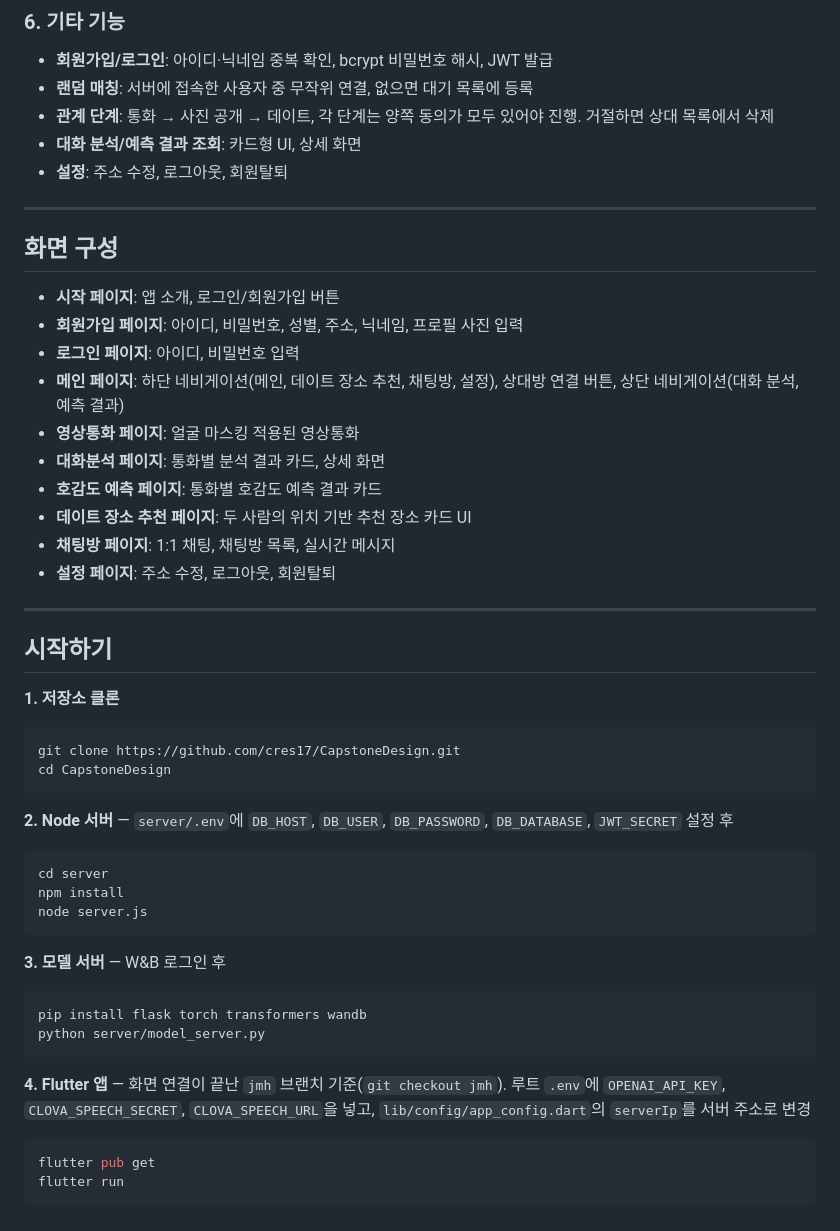
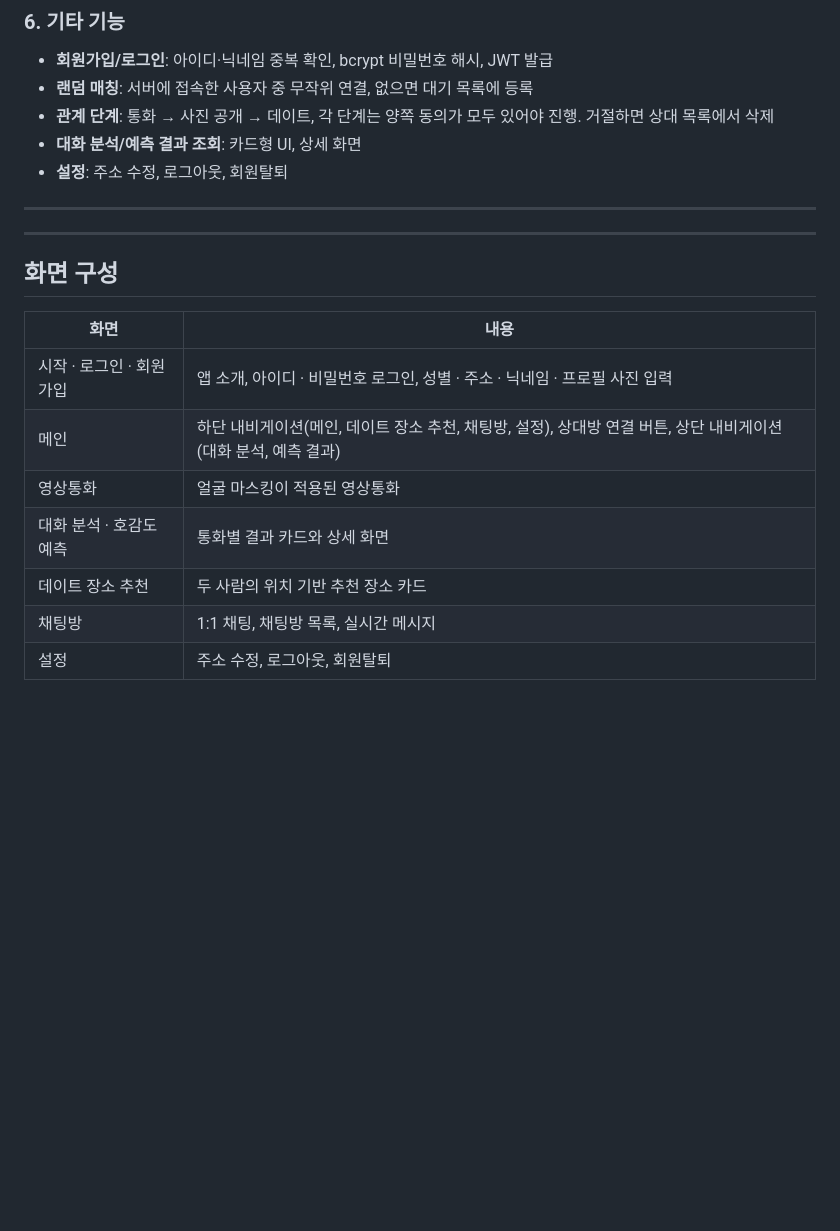
Before and after one commit to cres17/CapstoneDesign, a Markdown page: README.md, the part around one of its changes. GitHub-like rendering; blank space fills up the shorter version.

Commit message:
docs: README 구조 재배치 (#5)

````diff
--- a/README.md
+++ b/README.md
@@ -208,44 +263,16 @@ class KoBigBirdBinaryClassifier(nn.Module):
 
 ---
 
+---
+
 ## 화면 구성
 
-- **시작 페이지**: 앱 소개, 로그인/회원가입 버튼
-- **회원가입 페이지**: 아이디, 비밀번호, 성별, 주소, 닉네임, 프로필 사진 입력
-- **로그인 페이지**: 아이디, 비밀번호 입력
-- **메인 페이지**: 하단 네비게이션(메인, 데이트 장소 추천, 채팅방, 설정), 상대방 연결 버튼, 상단 네비게이션(대화 분석, 예측 결과)
-- **영상통화 페이지**: 얼굴 마스킹 적용된 영상통화
-- **대화분석 페이지**: 통화별 분석 결과 카드, 상세 화면
-- **호감도 예측 페이지**: 통화별 호감도 예측 결과 카드
-- **데이트 장소 추천 페이지**: 두 사람의 위치 기반 추천 장소 카드 UI
-- **채팅방 페이지**: 1:1 채팅, 채팅방 목록, 실시간 메시지
-- **설정 페이지**: 주소 수정, 로그아웃, 회원탈퇴
-
----
-
-## 시작하기
-
-**1. 저장소 클론**
-```bash
-git clone https://github.com/cres17/CapstoneDesign.git
-cd CapstoneDesign
-```
-
-**2. Node 서버** — `server/.env`에 `DB_HOST`, `DB_USER`, `DB_PASSWORD`, `DB_DATABASE`, `JWT_SECRET` 설정 후
-```bash
-cd server
-npm install
-node server.js
-```
-
-**3. 모델 서버** — W&B 로그인 후
-```bash
-pip install flask torch transformers wandb
-python server/model_server.py
-```
-
-**4. Flutter 앱** — 화면 연결이 끝난 `jmh` 브랜치 기준(`git checkout jmh`). 루트 `.env`에 `OPENAI_API_KEY`, `CLOVA_SPEECH_SECRET`, `CLOVA_SPEECH_URL`을 넣고, `lib/config/app_config.dart`의 `serverIp`를 서버 주소로 변경
-```bash
-flutter pub get
-flutter run
-```
+| 화면 | 내용 |
+|------|------|
+| 시작 · 로그인 · 회원가입 | 앱 소개, 아이디 · 비밀번호 로그인, 성별 · 주소 · 닉네임 · 프로필 사진 입력 |
+| 메인 | 하단 내비게이션(메인, 데이트 장소 추천, 채팅방, 설정), 상대방 연결 버튼, 상단 내비게이션(대화 분석, 예측 결과) |
+| 영상통화 | 얼굴 마스킹이 적용된 영상통화 |
+| 대화 분석 · 호감도 예측 | 통화별 결과 카드와 상세 화면 |
+| 데이트 장소 추천 | 두 사람의 위치 기반 추천 장소 카드 |
+| 채팅방 | 1:1 채팅, 채팅방 목록, 실시간 메시지 |
+| 설정 | 주소 수정, 로그아웃, 회원탈퇴 |
````
Also changed, not shown: other parts of README.md (+60 -5 lines).
